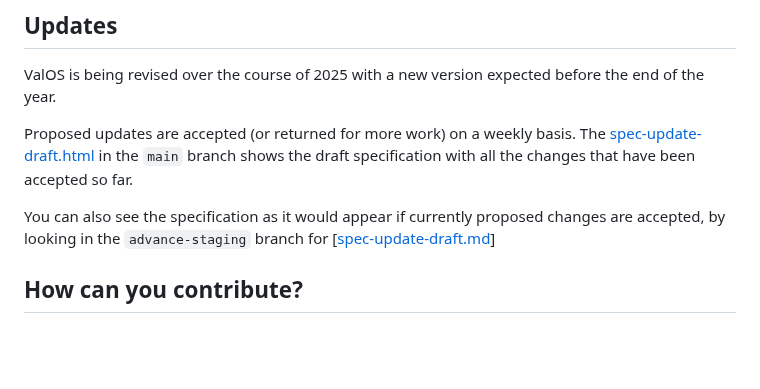
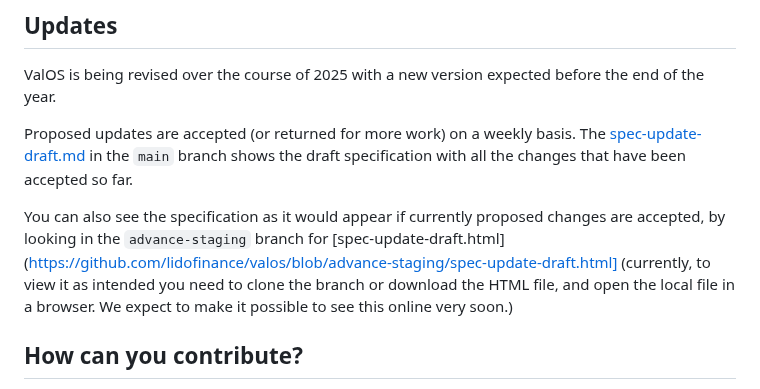
Before and after one commit to lidofinance/valos, a Markdown page: README.md, the part around the change. Rendered like a GitHub page; blank space fills up the shorter version.

Commit message:
corect links to current drafts in README.md

```diff
--- a/README.md
+++ b/README.md
@@ -36,9 +36,9 @@ and to understand what an auditor will be checking for when they are assessing a
 
 ValOS is being revised over the course of 2025 with a new version expected before the end of the year.
 
-Proposed updates are accepted (or returned for more work) on a weekly basis. The [spec-update-draft.html](./spec-update-draft.html) in the `main` branch shows the draft specification with all the changes that have been accepted so far.
+Proposed updates are accepted (or returned for more work) on a weekly basis. The [spec-update-draft.md](./spec-update-draft.md) in the `main` branch shows the draft specification with all the changes that have been accepted so far.
 
-You can also see the specification as it would appear if currently proposed changes are accepted, by looking in the `advance-staging` branch for [[spec-update-draft.md](https://github.com/lidofinance/valos/blob/advance-staging/spec-update-draft.md)]
+You can also see the specification as it would appear if currently proposed changes are accepted, by looking in the `advance-staging` branch for [spec-update-draft.html](https://github.com/lidofinance/valos/blob/advance-staging/spec-update-draft.html] (currently, to view it as intended you need to clone the branch or download the HTML file, and open the local file in a browser. We expect to make it possible to see this online very soon.)
 
 ## How can you contribute?
 
```
